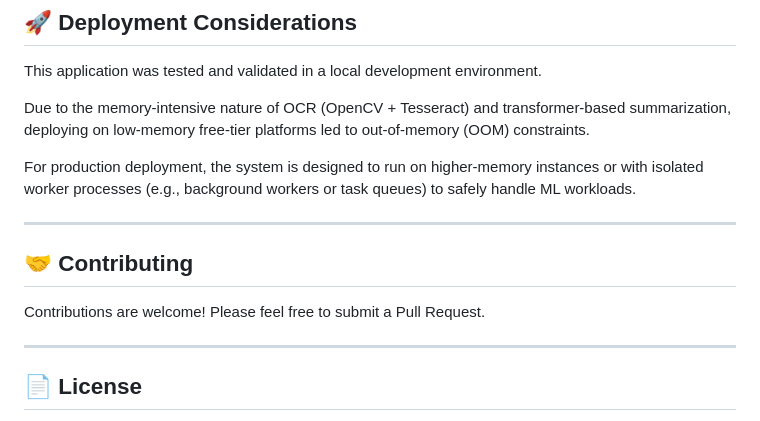
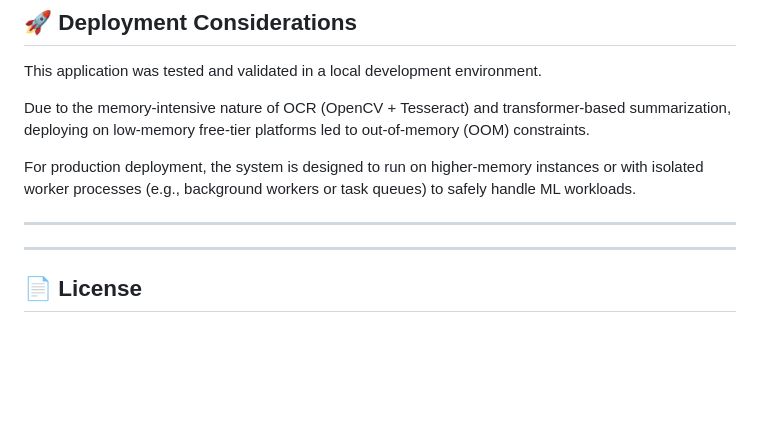
Before and after one commit to Priyanshupriyaa/Textify-OCR-Summarization-Web-App-with-Auth, a Markdown page: README.md, the part around the change. Drawn GitHub-style; blank space fills up the shorter version.

Commit message:
Update README
Removed the contributing section from the README.

```diff
--- a/README.md
+++ b/README.md
@@ -191,10 +191,6 @@ For production deployment, the system is designed to run on higher-memory instan
 
 ---
 
-## 🤝 Contributing
-
-Contributions are welcome! Please feel free to submit a Pull Request.
-
 ---
 
 ## 📄 License
```
